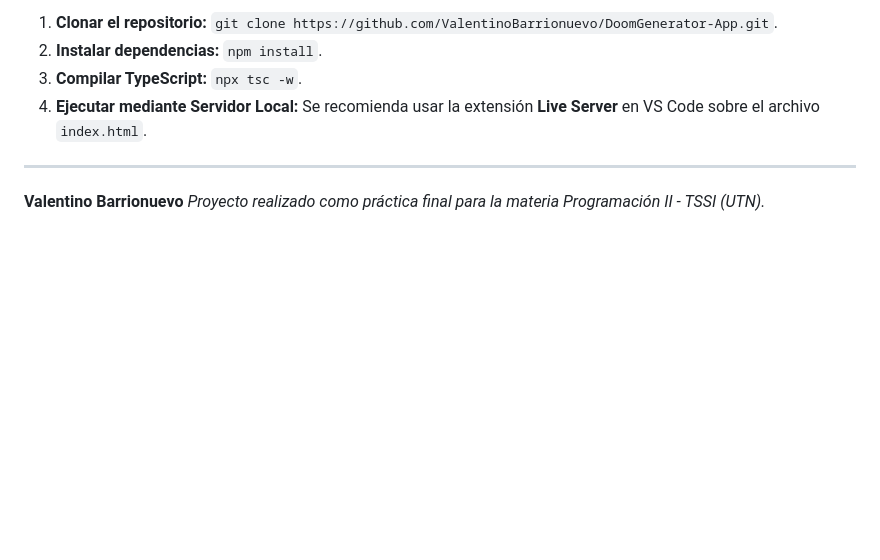
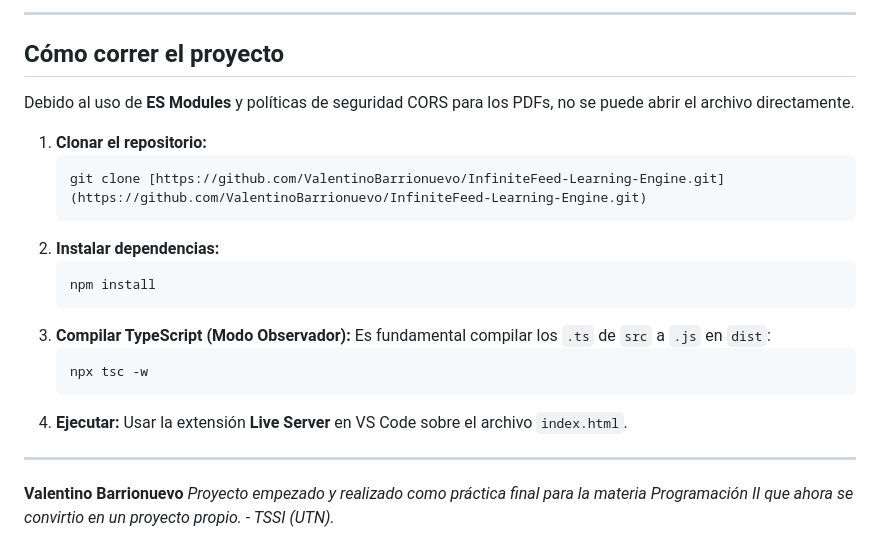
Before and after one commit to ValentinoBarrionuevo/DoomGenerator-App, a Markdown page: README.md, the part around one of its changes. Drawn GitHub-style; blank space fills up the shorter version.

````diff
--- a/README.md
+++ b/README.md
@@ -45,10 +49,27 @@ Debido al uso de **ES Modules** y políticas de seguridad del navegador (CORS),
 
-1.  **Clonar el repositorio:** `git clone https://github.com/ValentinoBarrionuevo/DoomGenerator-App.git`.
-2.  **Instalar dependencias:** `npm install`.
-3.  **Compilar TypeScript:** `npx tsc -w`.
-4.  **Ejecutar mediante Servidor Local:** Se recomienda usar la extensión **Live Server** en VS Code sobre el archivo `index.html`.
+---
+
+##  Cómo correr el proyecto
+
+Debido al uso de **ES Modules** y políticas de seguridad CORS para los PDFs, no se puede abrir el archivo directamente.
+
+1.  **Clonar el repositorio:**
+    ```bash
+    git clone [https://github.com/ValentinoBarrionuevo/InfiniteFeed-Learning-Engine.git](https://github.com/ValentinoBarrionuevo/InfiniteFeed-Learning-Engine.git)
+    ```
+2.  **Instalar dependencias:**
+    ```bash
+    npm install
+    ```
+3.  **Compilar TypeScript (Modo Observador):**
+    Es fundamental compilar los `.ts` de `src` a `.js` en `dist`:
+    ```bash
+    npx tsc -w
+    ```
+4.  **Ejecutar:**
+    Usar la extensión **Live Server** en VS Code sobre el archivo `index.html`.
 
 ---
 
 **Valentino Barrionuevo**
-*Proyecto realizado como práctica final para la materia Programación II - TSSI (UTN).*
+*Proyecto empezado y realizado como práctica final para la materia Programación II que ahora se convirtio en un proyecto propio. - TSSI (UTN).*
````
Also changed, not shown: other parts of README.md (+26 -22 lines).
